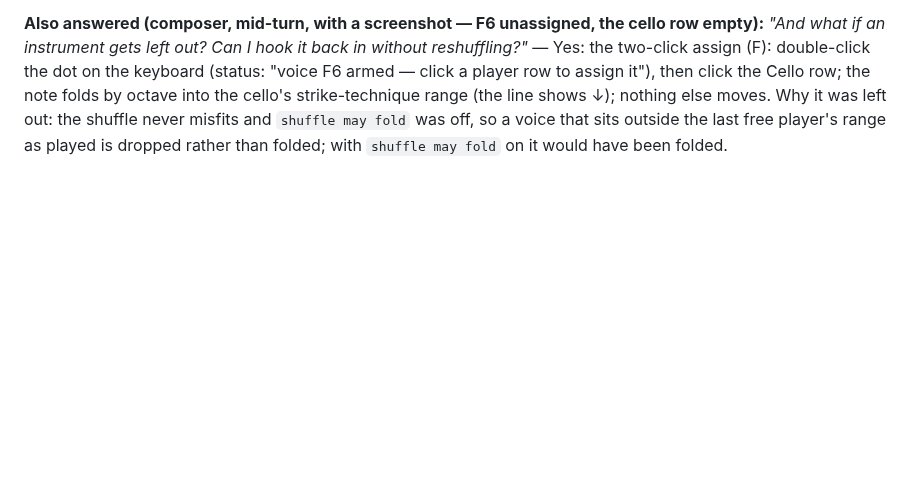
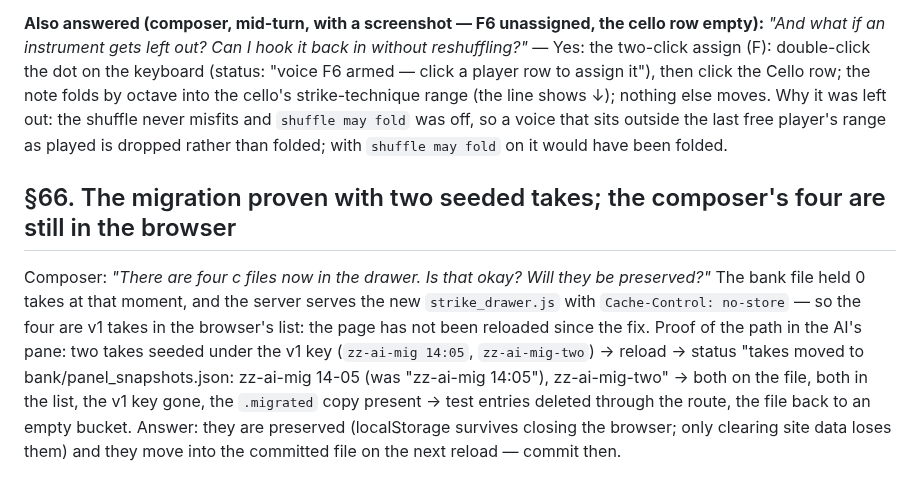
Before and after one commit to elosine/septet_2026, a Markdown page: docs/RUNNING_LOG.md, the part around the change. Drawn GitHub-style; blank space fills up the shorter version.

Commit message:
RUNNING_LOG §66: the take migration proven with two seeded takes; the composer's four still in the browser until a reload
Co-Authored-By: Claude Fable 5.1 <noreply@anthropic.com>

```diff
--- a/docs/RUNNING_LOG.md
+++ b/docs/RUNNING_LOG.md
@@ -2004,3 +2004,15 @@ row to assign it"), then click the Cello row; the note folds by octave into the
 strike-technique range (the line shows ↓); nothing else moves. Why it was left out: the shuffle never
 misfits and `shuffle may fold` was off, so a voice that sits outside the last free player's range as
 played is dropped rather than folded; with `shuffle may fold` on it would have been folded.
+
+## §66. The migration proven with two seeded takes; the composer's four are still in the browser
+
+Composer: *"There are four c files now in the drawer. Is that okay? Will they be preserved?"* The bank
+file held 0 takes at that moment, and the server serves the new `strike_drawer.js` with
+`Cache-Control: no-store` — so the four are v1 takes in the browser's list: the page has not been
+reloaded since the fix. Proof of the path in the AI's pane: two takes seeded under the v1 key
+(`zz-ai-mig 14:05`, `zz-ai-mig-two`) → reload → status "takes moved to bank/panel_snapshots.json:
+zz-ai-mig 14-05 (was "zz-ai-mig 14:05"), zz-ai-mig-two" → both on the file, both in the list, the v1
+key gone, the `.migrated` copy present → test entries deleted through the route, the file back to an
+empty bucket. Answer: they are preserved (localStorage survives closing the browser; only clearing
+site data loses them) and they move into the committed file on the next reload — commit then.
```
